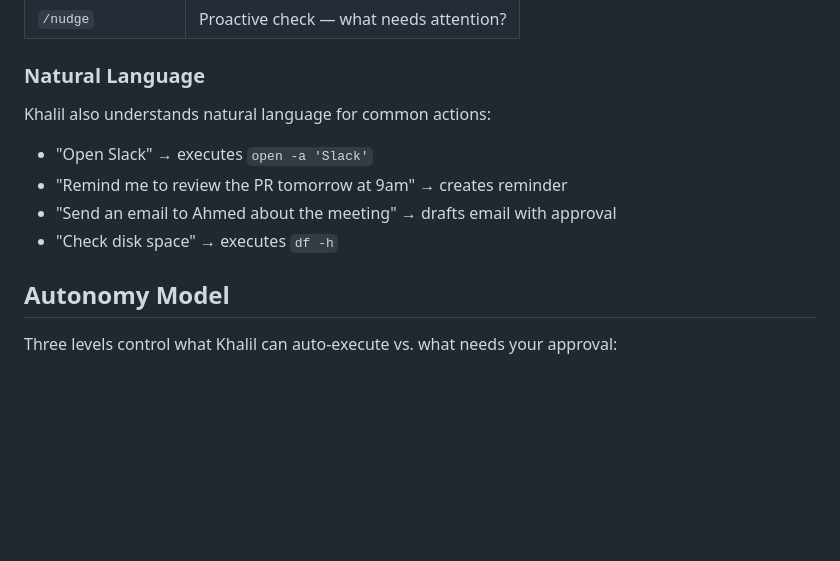
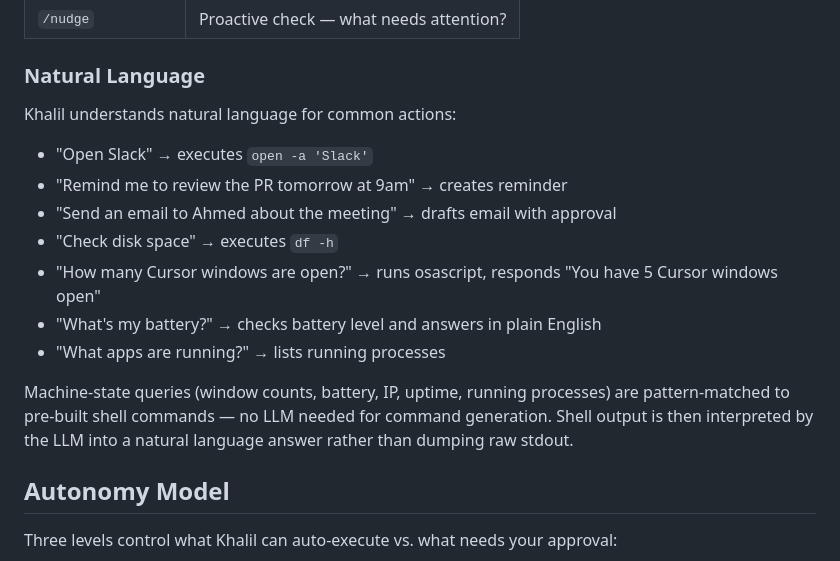
Before and after one commit to ahmedkhaledmohamed/khalil, a Markdown page: README.md, the part around one of its changes. Drawn GitHub-style; blank space fills up the shorter version.

```diff
--- a/README.md
+++ b/README.md
@@ -94,11 +95,16 @@ Telegram ←→ server.py (FastAPI + python-telegram-bot)
 
 ### Natural Language
 
-Khalil also understands natural language for common actions:
+Khalil understands natural language for common actions:
 - "Open Slack" → executes `open -a 'Slack'`
 - "Remind me to review the PR tomorrow at 9am" → creates reminder
 - "Send an email to Ahmed about the meeting" → drafts email with approval
 - "Check disk space" → executes `df -h`
+- "How many Cursor windows are open?" → runs osascript, responds "You have 5 Cursor windows open"
+- "What's my battery?" → checks battery level and answers in plain English
+- "What apps are running?" → lists running processes
+
+Machine-state queries (window counts, battery, IP, uptime, running processes) are pattern-matched to pre-built shell commands — no LLM needed for command generation. Shell output is then interpreted by the LLM into a natural language answer rather than dumping raw stdout.
 
 ## Autonomy Model
 
```
Also changed, not shown: other parts of README.md (+53 -12 lines).
